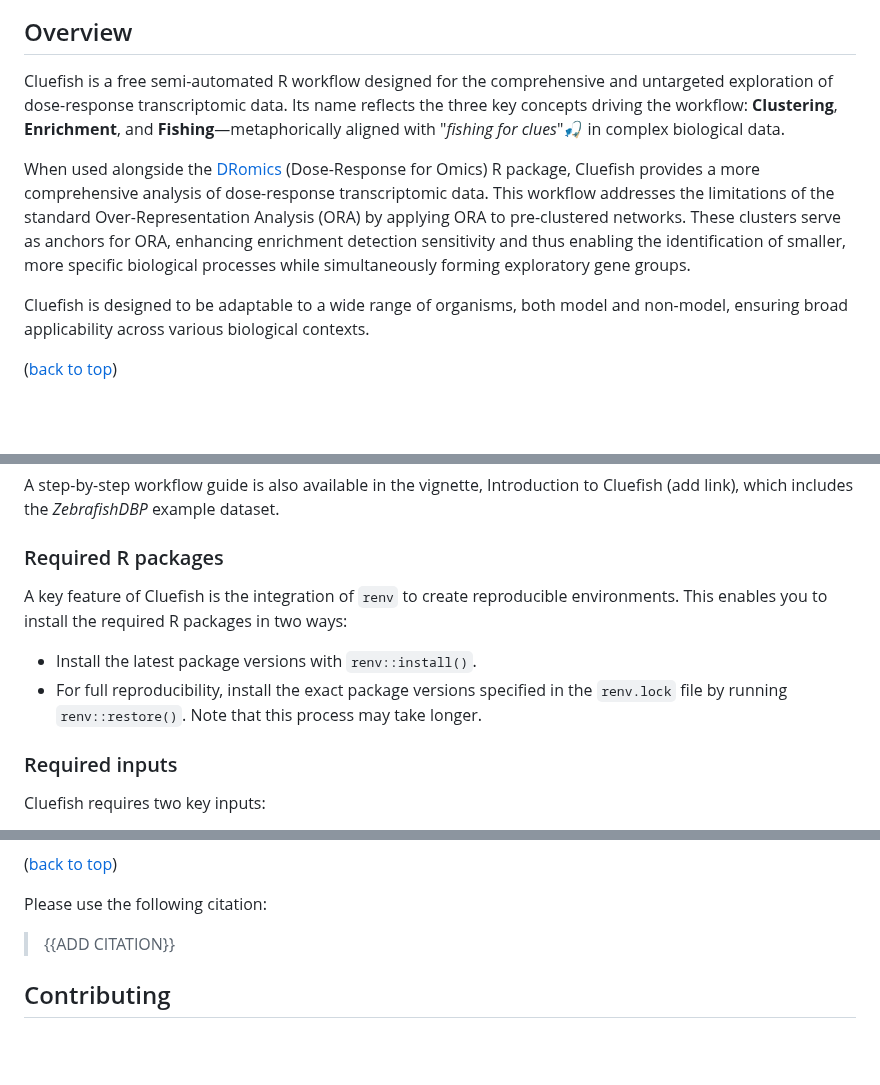
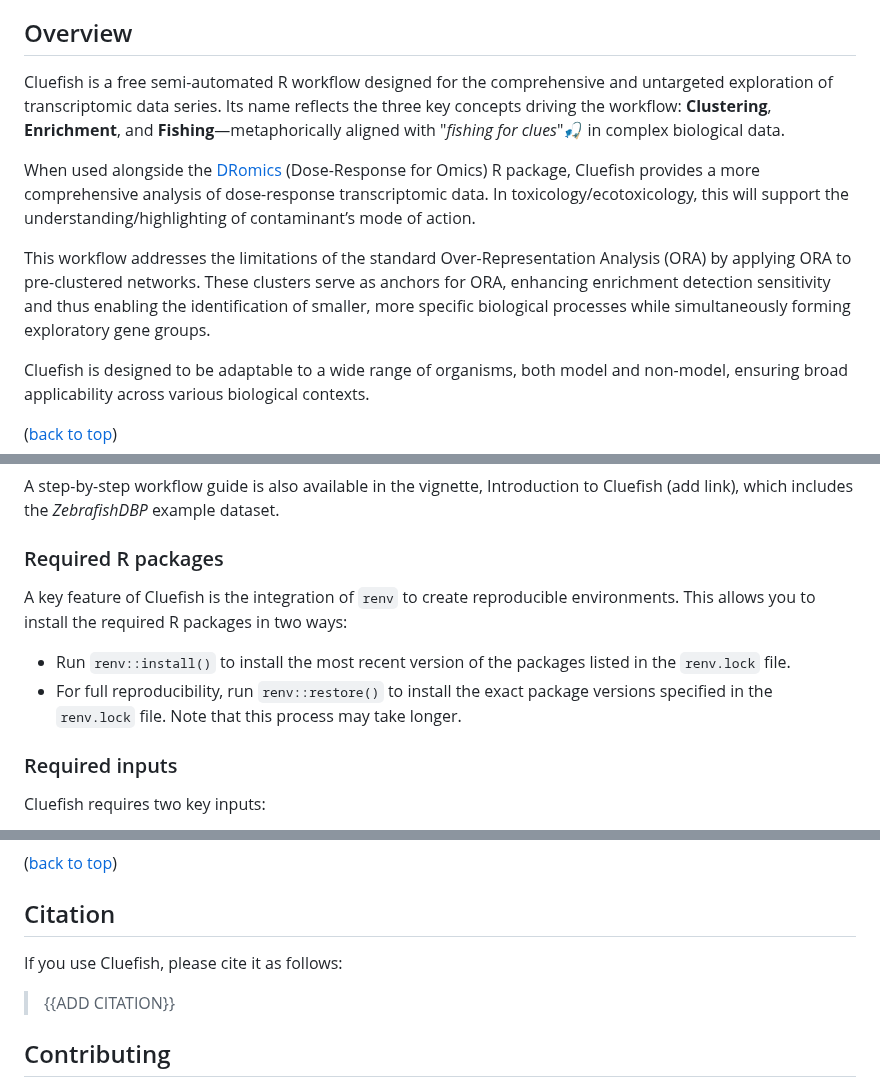
Before and after one commit to ellfran-7/cluefish, a Markdown page: README.md, 3 parts joined by grey strips. Rendered like a GitHub page; blank space fills up the shorter version.

Commit message:
chore: update text for clarity

```diff
--- a/README.md
+++ b/README.md
@@ -54,9 +54,11 @@
 
 ## Overview
 
-Cluefish is a free semi-automated R workflow designed for the comprehensive and untargeted exploration of dose-response transcriptomic data. Its name reflects the three key concepts driving the workflow: **Clustering**, **Enrichment**, and **Fishing**—metaphorically aligned with "*fishing for clues*"🎣 in complex biological data.
+Cluefish is a free semi-automated R workflow designed for the comprehensive and untargeted exploration of transcriptomic data series. Its name reflects the three key concepts driving the workflow: **Clustering**, **Enrichment**, and **Fishing**—metaphorically aligned with "*fishing for clues*"🎣 in complex biological data.
 
-When used alongside the [DRomics](https://lbbe-software.github.io/DRomics/) (Dose-Response for Omics) R package, Cluefish provides a more comprehensive analysis of dose-response transcriptomic data. This workflow addresses the limitations of the standard Over-Representation Analysis (ORA) by applying ORA to pre-clustered networks. These clusters serve as anchors for ORA, enhancing enrichment detection sensitivity and thus enabling the identification of smaller, more specific biological processes while simultaneously forming exploratory gene groups.
+When used alongside the [DRomics](https://lbbe-software.github.io/DRomics/) (Dose-Response for Omics) R package, Cluefish provides a more comprehensive analysis of dose-response transcriptomic data. In toxicology/ecotoxicology, this will support the understanding/highlighting of contaminant’s mode of action.
+
+This workflow addresses the limitations of the standard Over-Representation Analysis (ORA) by applying ORA to pre-clustered networks. These clusters serve as anchors for ORA, enhancing enrichment detection sensitivity and thus enabling the identification of smaller, more specific biological processes while simultaneously forming exploratory gene groups.
 
 Cluefish is designed to be adaptable to a wide range of organisms, both model and non-model, ensuring broad applicability across various biological contexts.
 
@@ -135,10 +137,10 @@ A step-by-step workflow guide is also available in the vignette, Introduction to
 
 ### Required R packages
 
-A key feature of Cluefish is the integration of `renv` to create reproducible environments. This enables you to install the required R packages in two ways:
+A key feature of Cluefish is the integration of `renv` to create reproducible environments. This allows you to install the required R packages in two ways:
 
--   Install the latest package versions with `renv::install()`.
--   For full reproducibility, install the exact package versions specified in the `renv.lock` file by running `renv::restore()`. Note that this process may take longer.
+-   Run `renv::install()` to install the most recent version of the packages listed in the `renv.lock` file.
+-   For full reproducibility, run `renv::restore()` to install the exact package versions specified in the `renv.lock` file. Note that this process may take longer.
 
 ### Required inputs
 
@@ -182,7 +183,9 @@ A schematic overview of the Cluefish workflow is shown below. For a full, step-b
 
 <!-- CITATION -->
 
-Please use the following citation:
+## Citation
+
+If you use Cluefish, please cite it as follows:
 
 > {{ADD CITATION}}
 
```
Also changed, not shown: other parts of README.md (+0 -1 lines).
